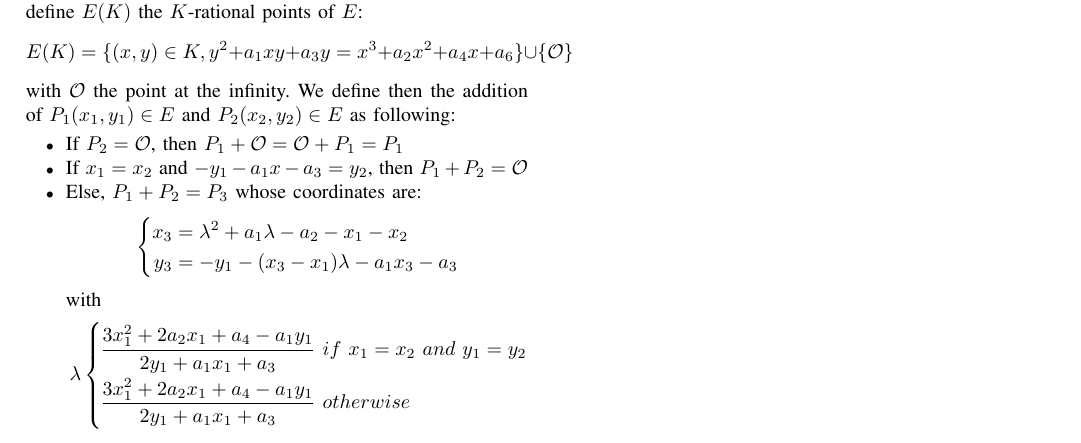
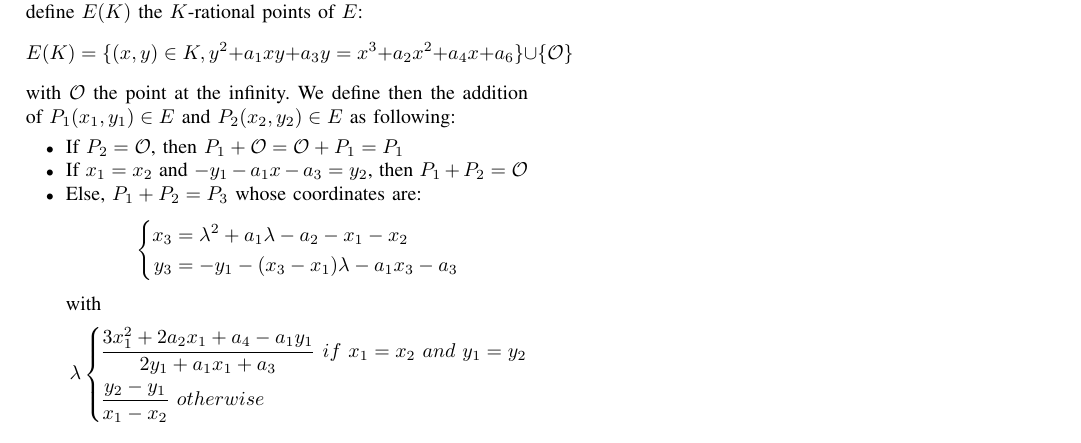
Before and after one commit to Frky/ecc-attacks, a LaTeX paper (article/FdG and GJ - Side channel attacks on elliptic curve cryptography.tex): part of page 7 of 7, cut so that both start at the same text. Compiled offline with pdfLaTeX.

Commit message:
Correction on double-and-add formula

```diff
--- a/article/FdG and GJ - Side channel attacks on elliptic curve cryptography.tex
+++ b/article/FdG and GJ - Side channel attacks on elliptic curve cryptography.tex
@@ -1175,7 +1175,7 @@ $P_2 (x_2, y_2) \in E$ as following:
         with
         \begin{empheq}[left=\lambda\empheqlbrace]{align*}
             &\frac{3x_1^2 + 2a_2x_1 + a_4 - a_1y_1}{2y_1 + a_1x_1 + a_3}~if~x_1 = x_2~and~y_1 = y_2\\
-            &\frac{3x_1^2 + 2a_2x_1 + a_4 - a_1y_1}{2y_1 + a_1x_1 + a_3}~otherwise
+            &\frac{y_2 - y_1}{x_1 - x_2}~otherwise
         \end{empheq}
 \end{itemize}
 
```
